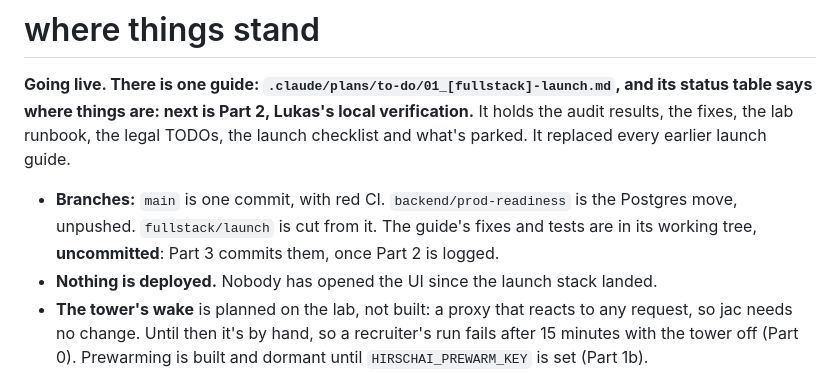
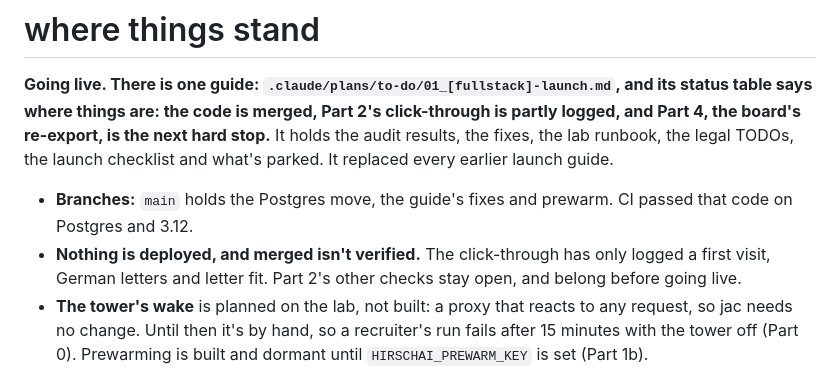
Before and after one commit to luke-hirsch/jac, a Markdown page: CLAUDE.md, the part around the change. GitHub-like rendering.

Commit message:
Refresh CLAUDE.md for the launch merge

```diff
--- a/CLAUDE.md
+++ b/CLAUDE.md
@@ -63,13 +63,14 @@ Tests: `cd backend && python manage.py test --skip llm --parallel auto`, `cd fro
 # where things stand
 
 **Going live. There is one guide: `.claude/plans/to-do/01_[fullstack]-launch.md`, and its status table says
-where things are: next is Part 2, Lukas's local verification.** It holds the audit results, the fixes, the lab
-runbook, the legal TODOs, the launch checklist and what's parked. It replaced every earlier launch guide.
+where things are: the code is merged, Part 2's click-through is partly logged, and Part 4, the board's
+re-export, is the next hard stop.** It holds the audit results, the fixes, the lab runbook, the legal TODOs, the
+launch checklist and what's parked. It replaced every earlier launch guide.
 
-- **Branches:** `main` is one commit, with red CI. `backend/prod-readiness` is the Postgres move, unpushed.
-  `fullstack/launch` is cut from it. The guide's fixes and tests are in its working tree, **uncommitted**:
-  Part 3 commits them, once Part 2 is logged.
-- **Nothing is deployed.** Nobody has opened the UI since the launch stack landed.
+- **Branches:** `main` holds the Postgres move, the guide's fixes and prewarm. CI passed that code on Postgres
+  and 3.12.
+- **Nothing is deployed, and merged isn't verified.** The click-through has only logged a first visit, German
+  letters and letter fit. Part 2's other checks stay open, and belong before going live.
 - **The tower's wake** is planned on the lab, not built: a proxy that reacts to any request, so jac needs no
   change. Until then it's by hand, so a recruiter's run fails after 15 minutes with the tower off (Part 0).
   Prewarming is built and dormant until `HIRSCHAI_PREWARM_KEY` is set (Part 1b).
```
